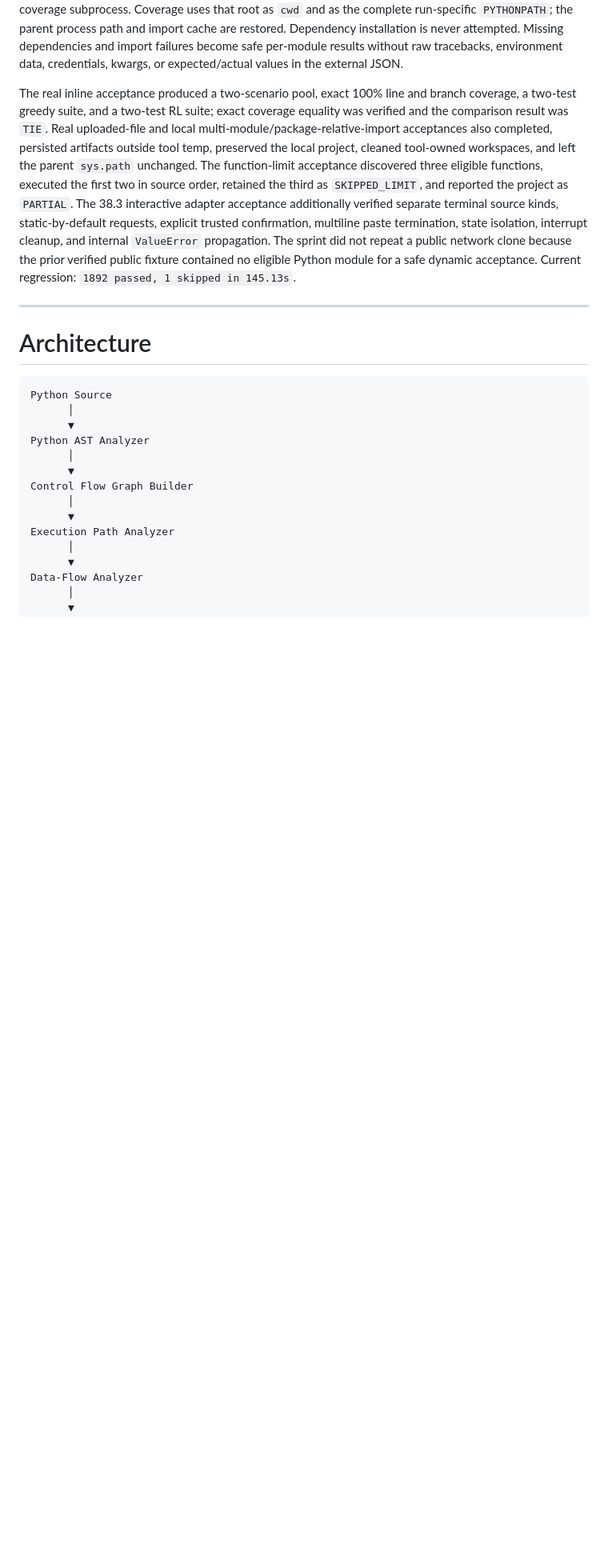
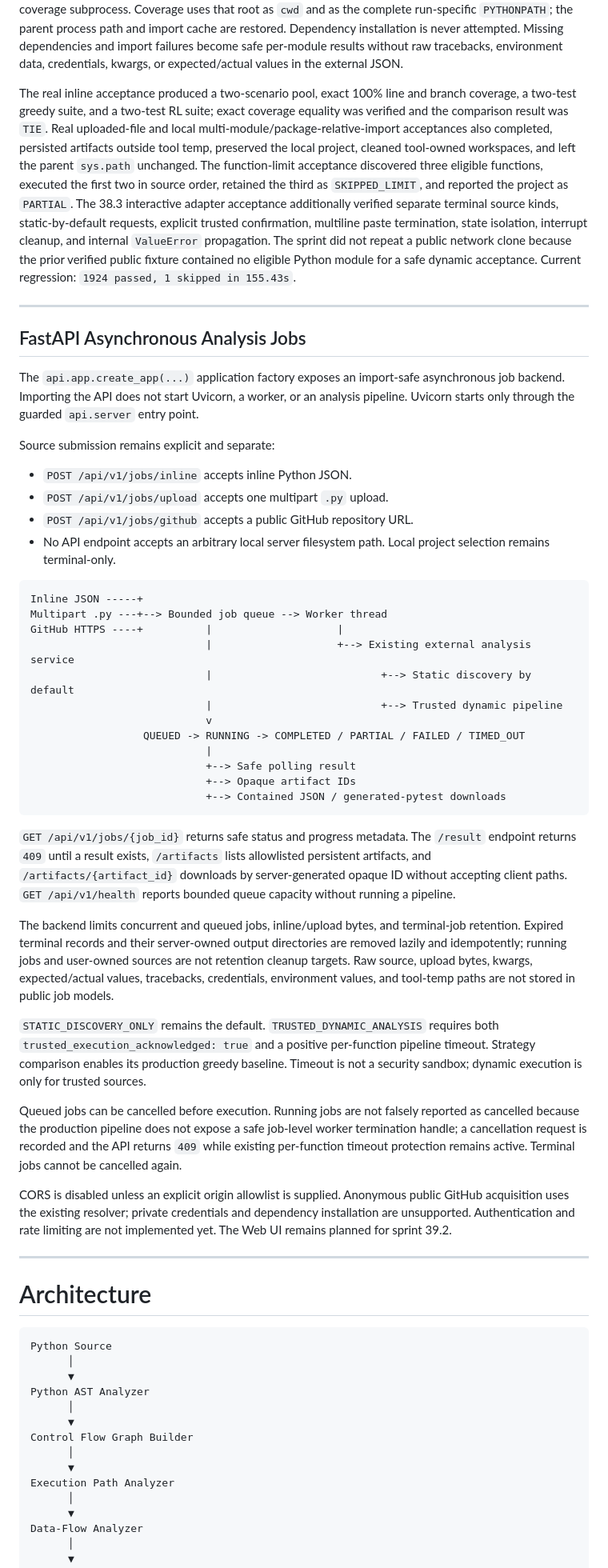
Before and after one commit to furkancincik/RL-Unit-Test, a Markdown page: README.md, the part around one of its changes. Shown at 80% size. GitHub-like rendering; blank space fills up the shorter version.

Commit message:
docs: document analysis job API

````diff
--- a/README.md
+++ b/README.md
@@ -367,7 +367,45 @@ Inline and upload payloads are byte-limited, encoding/syntax checked, written to
 
 Dynamic analysis reuses the production `SourceAnalysisOrchestrator` and creates fresh per-module/per-function service state. The validated project root or `src` root is passed only to the isolated worker and coverage subprocess. Coverage uses that root as `cwd` and as the complete run-specific `PYTHONPATH`; the parent process path and import cache are restored. Dependency installation is never attempted. Missing dependencies and import failures become safe per-module results without raw tracebacks, environment data, credentials, kwargs, or expected/actual values in the external JSON.
 
-The real inline acceptance produced a two-scenario pool, exact 100% line and branch coverage, a two-test greedy suite, and a two-test RL suite; exact coverage equality was verified and the comparison result was `TIE`. Real uploaded-file and local multi-module/package-relative-import acceptances also completed, persisted artifacts outside tool temp, preserved the local project, cleaned tool-owned workspaces, and left the parent `sys.path` unchanged. The function-limit acceptance discovered three eligible functions, executed the first two in source order, retained the third as `SKIPPED_LIMIT`, and reported the project as `PARTIAL`. The 38.3 interactive adapter acceptance additionally verified separate terminal source kinds, static-by-default requests, explicit trusted confirmation, multiline paste termination, state isolation, interrupt cleanup, and internal `ValueError` propagation. The sprint did not repeat a public network clone because the prior verified public fixture contained no eligible Python module for a safe dynamic acceptance. Current regression: `1892 passed, 1 skipped in 145.13s`.
+The real inline acceptance produced a two-scenario pool, exact 100% line and branch coverage, a two-test greedy suite, and a two-test RL suite; exact coverage equality was verified and the comparison result was `TIE`. Real uploaded-file and local multi-module/package-relative-import acceptances also completed, persisted artifacts outside tool temp, preserved the local project, cleaned tool-owned workspaces, and left the parent `sys.path` unchanged. The function-limit acceptance discovered three eligible functions, executed the first two in source order, retained the third as `SKIPPED_LIMIT`, and reported the project as `PARTIAL`. The 38.3 interactive adapter acceptance additionally verified separate terminal source kinds, static-by-default requests, explicit trusted confirmation, multiline paste termination, state isolation, interrupt cleanup, and internal `ValueError` propagation. The sprint did not repeat a public network clone because the prior verified public fixture contained no eligible Python module for a safe dynamic acceptance. Current regression: `1924 passed, 1 skipped in 155.43s`.
+
+---
+
+## FastAPI Asynchronous Analysis Jobs
+
+The `api.app.create_app(...)` application factory exposes an import-safe asynchronous job backend. Importing the API does not start Uvicorn, a worker, or an analysis pipeline. Uvicorn starts only through the guarded `api.server` entry point.
+
+Source submission remains explicit and separate:
+
+- `POST /api/v1/jobs/inline` accepts inline Python JSON.
+- `POST /api/v1/jobs/upload` accepts one multipart `.py` upload.
+- `POST /api/v1/jobs/github` accepts a public GitHub repository URL.
+- No API endpoint accepts an arbitrary local server filesystem path. Local project selection remains terminal-only.
+
+```text
+Inline JSON -----+
+Multipart .py ---+--> Bounded job queue --> Worker thread
+GitHub HTTPS ----+          |                    |
+                            |                    +--> Existing external analysis service
+                            |                           +--> Static discovery by default
+                            |                           +--> Trusted dynamic pipeline
+                            v
+                  QUEUED -> RUNNING -> COMPLETED / PARTIAL / FAILED / TIMED_OUT
+                            |
+                            +--> Safe polling result
+                            +--> Opaque artifact IDs
+                            +--> Contained JSON / generated-pytest downloads
+```
+
+`GET /api/v1/jobs/{job_id}` returns safe status and progress metadata. The `/result` endpoint returns `409` until a result exists, `/artifacts` lists allowlisted persistent artifacts, and `/artifacts/{artifact_id}` downloads by server-generated opaque ID without accepting client paths. `GET /api/v1/health` reports bounded queue capacity without running a pipeline.
+
+The backend limits concurrent and queued jobs, inline/upload bytes, and terminal-job retention. Expired terminal records and their server-owned output directories are removed lazily and idempotently; running jobs and user-owned sources are not retention cleanup targets. Raw source, upload bytes, kwargs, expected/actual values, tracebacks, credentials, environment values, and tool-temp paths are not stored in public job models.
+
+`STATIC_DISCOVERY_ONLY` remains the default. `TRUSTED_DYNAMIC_ANALYSIS` requires both `trusted_execution_acknowledged: true` and a positive per-function pipeline timeout. Strategy comparison enables its production greedy baseline. Timeout is not a security sandbox; dynamic execution is only for trusted sources.
+
+Queued jobs can be cancelled before execution. Running jobs are not falsely reported as cancelled because the production pipeline does not expose a safe job-level worker termination handle; a cancellation request is recorded and the API returns `409` while existing per-function timeout protection remains active. Terminal jobs cannot be cancelled again.
+
+CORS is disabled unless an explicit origin allowlist is supplied. Anonymous public GitHub acquisition uses the existing resolver; private credentials and dependency installation are unsupported. Authentication and rate limiting are not implemented yet. The Web UI remains planned for sprint 39.2.
 
 ---
 
````
Also changed, not shown: other parts of README.md (+3 -2 lines).
